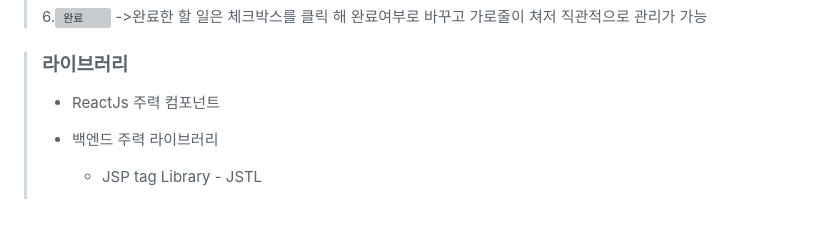
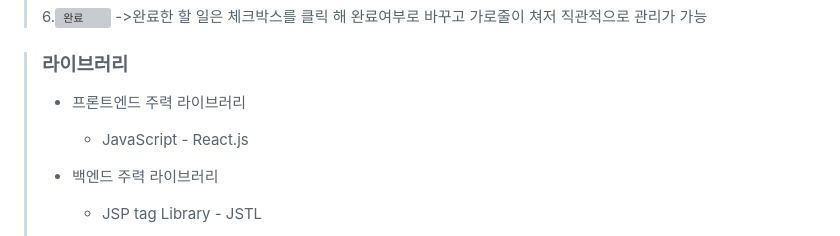
Before and after one commit to hms0725/Clush_Todo, a Markdown page: README.md, the part around the change. GitHub-like rendering; blank space fills up the shorter version; grey boxes are pictures that could not be loaded.

```diff
--- a/README.md
+++ b/README.md
@@ -59,7 +59,9 @@ Clush 과제전형 제출을 위해 만든 앱. Spring Boot와 mysql, 구글 지
 >->완료한 할 일은 체크박스를 클릭 해 완료여부로 바꾸고 가로줄이 쳐저 직관적으로 관리가 가능
 
 >### 라이브러리
-> + ReactJs 주력 컴포넌트
+> + 프론트엔드 주력 라이브러리
+>   + JavaScript - React.js
+>
 >
 > + 백엔드 주력 라이브러리
 >   + JSP tag Library - JSTL
```
